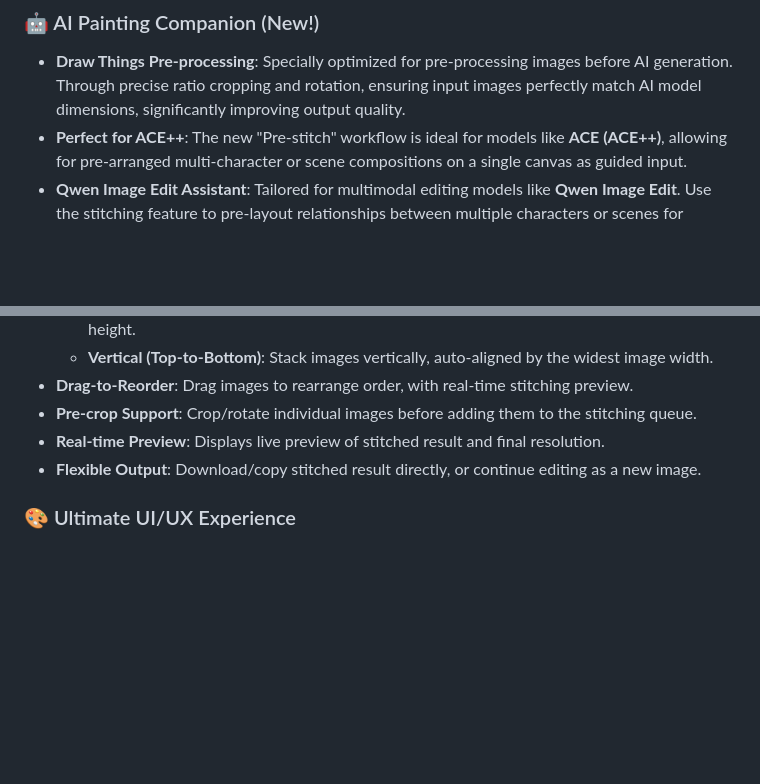
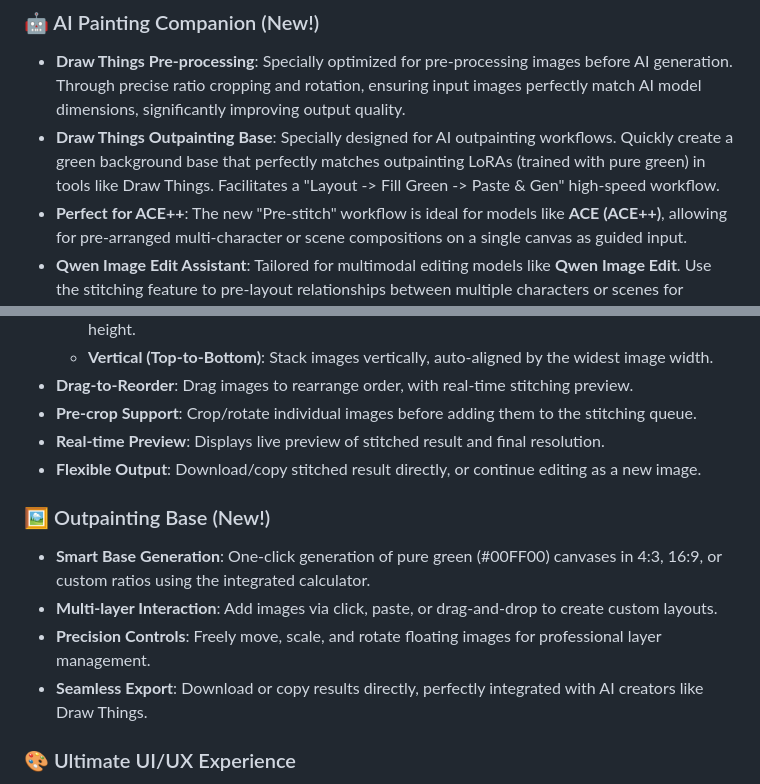
Before and after one commit to Crazytoolman/Ratio-Calculator-Image-Crop-Tool, a Markdown page: README_EN.md, 2 parts joined by grey strips. Rendered like a GitHub page; blank space fills up the shorter version.

Commit message:
feat: 为AI Outpainting工作流添加了Outpainting Base功能及其在README中的描述。

```diff
--- a/README_EN.md
+++ b/README_EN.md
@@ -13,6 +13,7 @@ An elegant, modern online tool integrating **Aspect Ratio Calculation**, **Image
 
 ### 🤖 AI Painting Companion (New!)
 - **Draw Things Pre-processing**: Specially optimized for pre-processing images before AI generation. Through precise ratio cropping and rotation, ensuring input images perfectly match AI model dimensions, significantly improving output quality.
+- **Draw Things Outpainting Base**: Specially designed for AI outpainting workflows. Quickly create a green background base that perfectly matches outpainting LoRAs (trained with pure green) in tools like Draw Things. Facilitates a "Layout -> Fill Green -> Paste & Gen" high-speed workflow.
 - **Perfect for ACE++**: The new "Pre-stitch" workflow is ideal for models like **ACE (ACE++)**, allowing for pre-arranged multi-character or scene compositions on a single canvas as guided input.
 - **Qwen Image Edit Assistant**: Tailored for multimodal editing models like **Qwen Image Edit**. Use the stitching feature to pre-layout relationships between multiple characters or scenes for precise in-painting and guided generation.
 
@@ -44,6 +45,12 @@ An elegant, modern online tool integrating **Aspect Ratio Calculation**, **Image
 - **Pre-crop Support**: Crop/rotate individual images before adding them to the stitching queue.
 - **Real-time Preview**: Displays live preview of stitched result and final resolution.
 - **Flexible Output**: Download/copy stitched result directly, or continue editing as a new image.
+
+### 🖼️ Outpainting Base (New!)
+- **Smart Base Generation**: One-click generation of pure green (#00FF00) canvases in 4:3, 16:9, or custom ratios using the integrated calculator.
+- **Multi-layer Interaction**: Add images via click, paste, or drag-and-drop to create custom layouts.
+- **Precision Controls**: Freely move, scale, and rotate floating images for professional layer management.
+- **Seamless Export**: Download or copy results directly, perfectly integrated with AI creators like Draw Things.
 
 
 ### 🎨 Ultimate UI/UX Experience
```
Also changed, not shown: README.md (+7 -0 lines).
